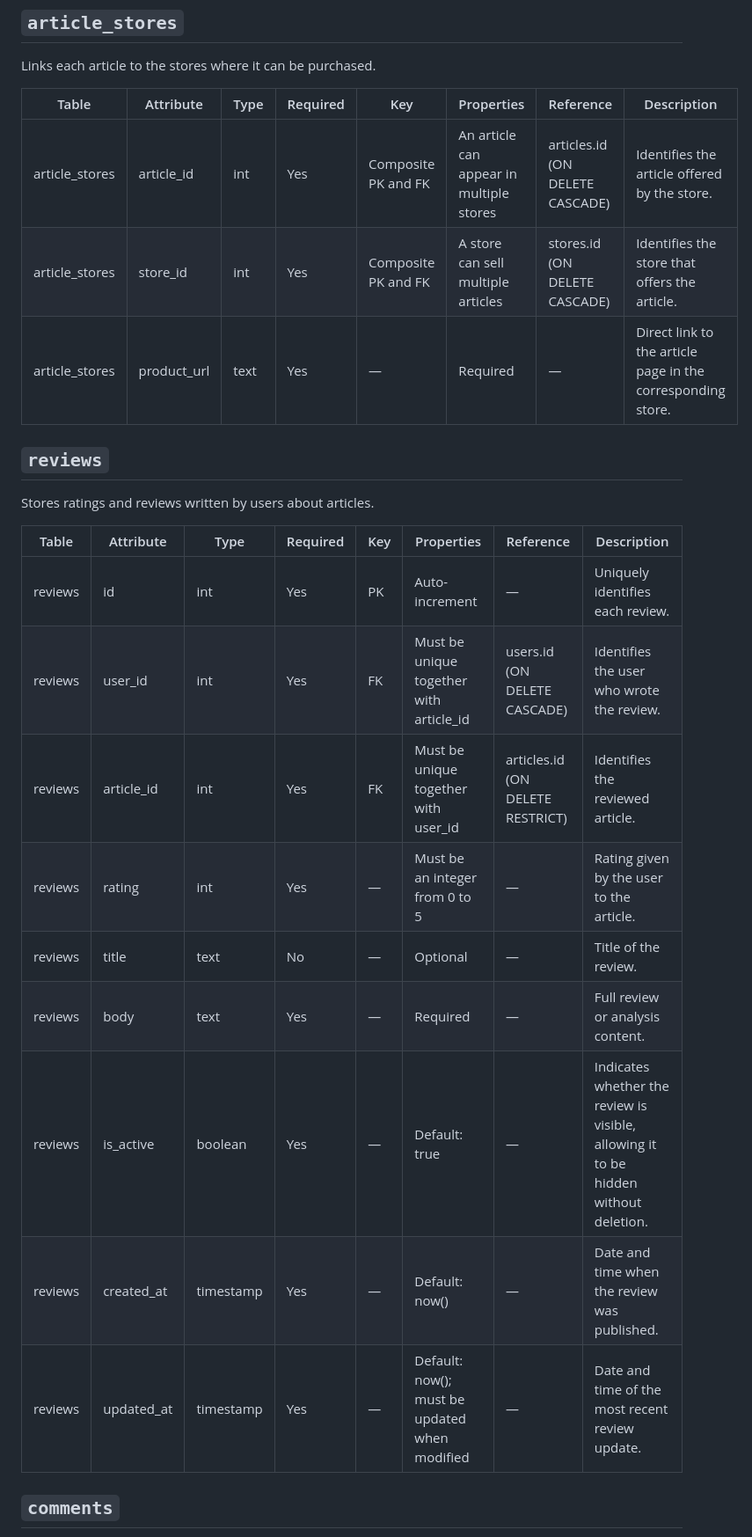
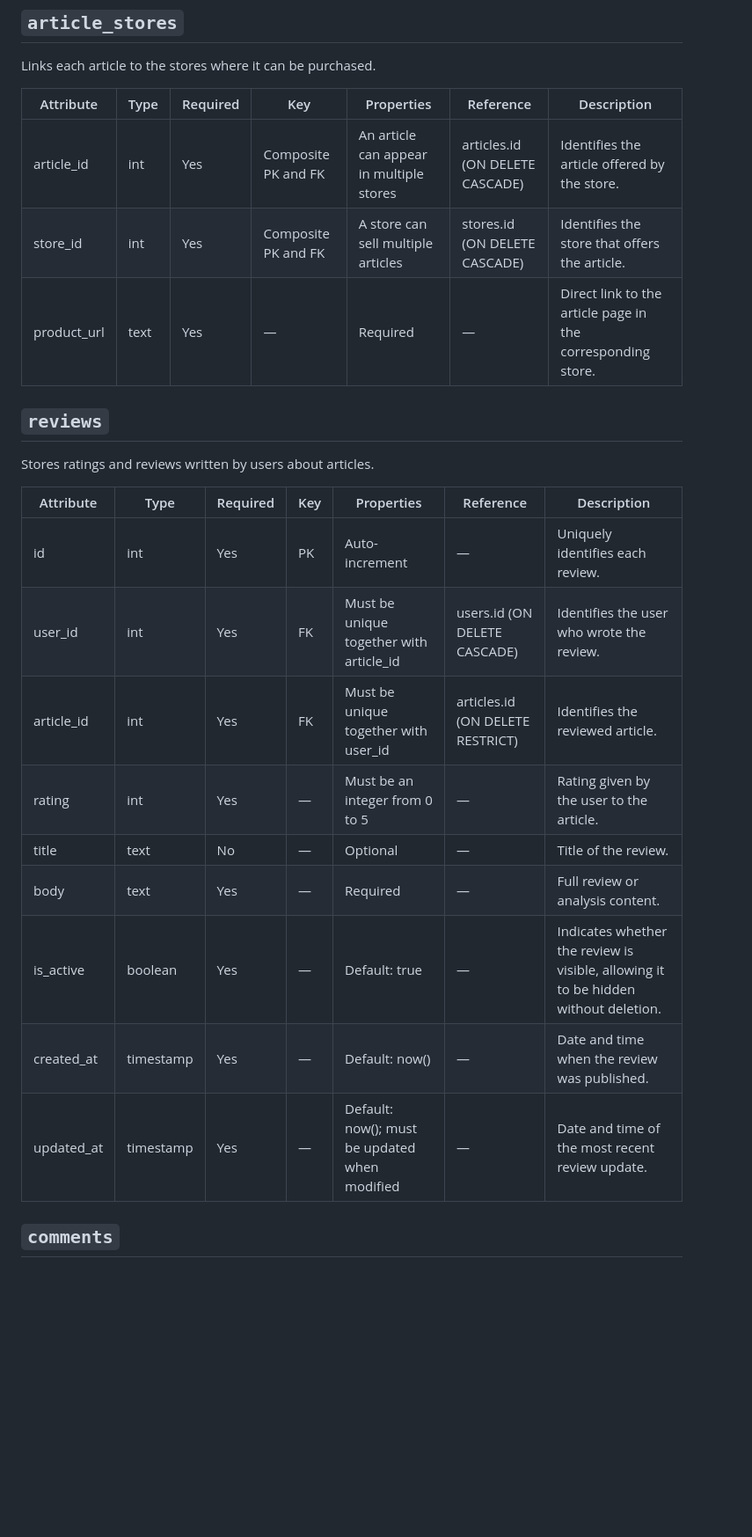
Before and after one commit to CarefreeHarp/tech-review-app, a Markdown page: database/DataDictionary.md, the part around one of its changes. Shown at 88% size. GitHub-like rendering; blank space fills up the shorter version.

```diff
--- a/database/DataDictionary.md
+++ b/database/DataDictionary.md
@@ -81,27 +81,27 @@ Stores general information about the stores where articles can be purchased.
 
 Links each article to the stores where it can be purchased.
 
-| Table | Attribute | Type | Required | Key | Properties | Reference | Description |
-|---|---|---|---|---|---|---|---|
-| article_stores | article_id | int | Yes | Composite PK and FK | An article can appear in multiple stores | articles.id (ON DELETE CASCADE) | Identifies the article offered by the store. |
-| article_stores | store_id | int | Yes | Composite PK and FK | A store can sell multiple articles | stores.id (ON DELETE CASCADE) | Identifies the store that offers the article. |
-| article_stores | product_url | text | Yes | — | Required | — | Direct link to the article page in the corresponding store. |
+| Attribute | Type | Required | Key | Properties | Reference | Description |
+|---|---|---|---|---|---|---|
+| article_id | int | Yes | Composite PK and FK | An article can appear in multiple stores | articles.id (ON DELETE CASCADE) | Identifies the article offered by the store. |
+| store_id | int | Yes | Composite PK and FK | A store can sell multiple articles | stores.id (ON DELETE CASCADE) | Identifies the store that offers the article. |
+| product_url | text | Yes | — | Required | — | Direct link to the article page in the corresponding store. |
 
 ## `reviews`
 
 Stores ratings and reviews written by users about articles.
 
-| Table | Attribute | Type | Required | Key | Properties | Reference | Description |
-|---|---|---|---|---|---|---|---|
-| reviews | id | int | Yes | PK | Auto-increment | — | Uniquely identifies each review. |
-| reviews | user_id | int | Yes | FK | Must be unique together with article_id | users.id (ON DELETE CASCADE) | Identifies the user who wrote the review. |
-| reviews | article_id | int | Yes | FK | Must be unique together with user_id | articles.id (ON DELETE RESTRICT) | Identifies the reviewed article. |
-| reviews | rating | int | Yes | — | Must be an integer from 0 to 5 | — | Rating given by the user to the article. |
-| reviews | title | text | No | — | Optional | — | Title of the review. |
-| reviews | body | text | Yes | — | Required | — | Full review or analysis content. |
-| reviews | is_active | boolean | Yes | — | Default: true | — | Indicates whether the review is visible, allowing it to be hidden without deletion. |
-| reviews | created_at | timestamp | Yes | — | Default: now() | — | Date and time when the review was published. |
-| reviews | updated_at | timestamp | Yes | — | Default: now(); must be updated when modified | — | Date and time of the most recent review update. |
+| Attribute | Type | Required | Key | Properties | Reference | Description |
+|---|---|---|---|---|---|---|
+| id | int | Yes | PK | Auto-increment | — | Uniquely identifies each review. |
+| user_id | int | Yes | FK | Must be unique together with article_id | users.id (ON DELETE CASCADE) | Identifies the user who wrote the review. |
+| article_id | int | Yes | FK | Must be unique together with user_id | articles.id (ON DELETE RESTRICT) | Identifies the reviewed article. |
+| rating | int | Yes | — | Must be an integer from 0 to 5 | — | Rating given by the user to the article. |
+| title | text | No | — | Optional | — | Title of the review. |
+| body | text | Yes | — | Required | — | Full review or analysis content. |
+| is_active | boolean | Yes | — | Default: true | — | Indicates whether the review is visible, allowing it to be hidden without deletion. |
+| created_at | timestamp | Yes | — | Default: now() | — | Date and time when the review was published. |
+| updated_at | timestamp | Yes | — | Default: now(); must be updated when modified | — | Date and time of the most recent review update. |
 
 ## `comments`
 
```
Also changed, not shown: other parts of database/DataDictionary.md (+69 -69 lines).
